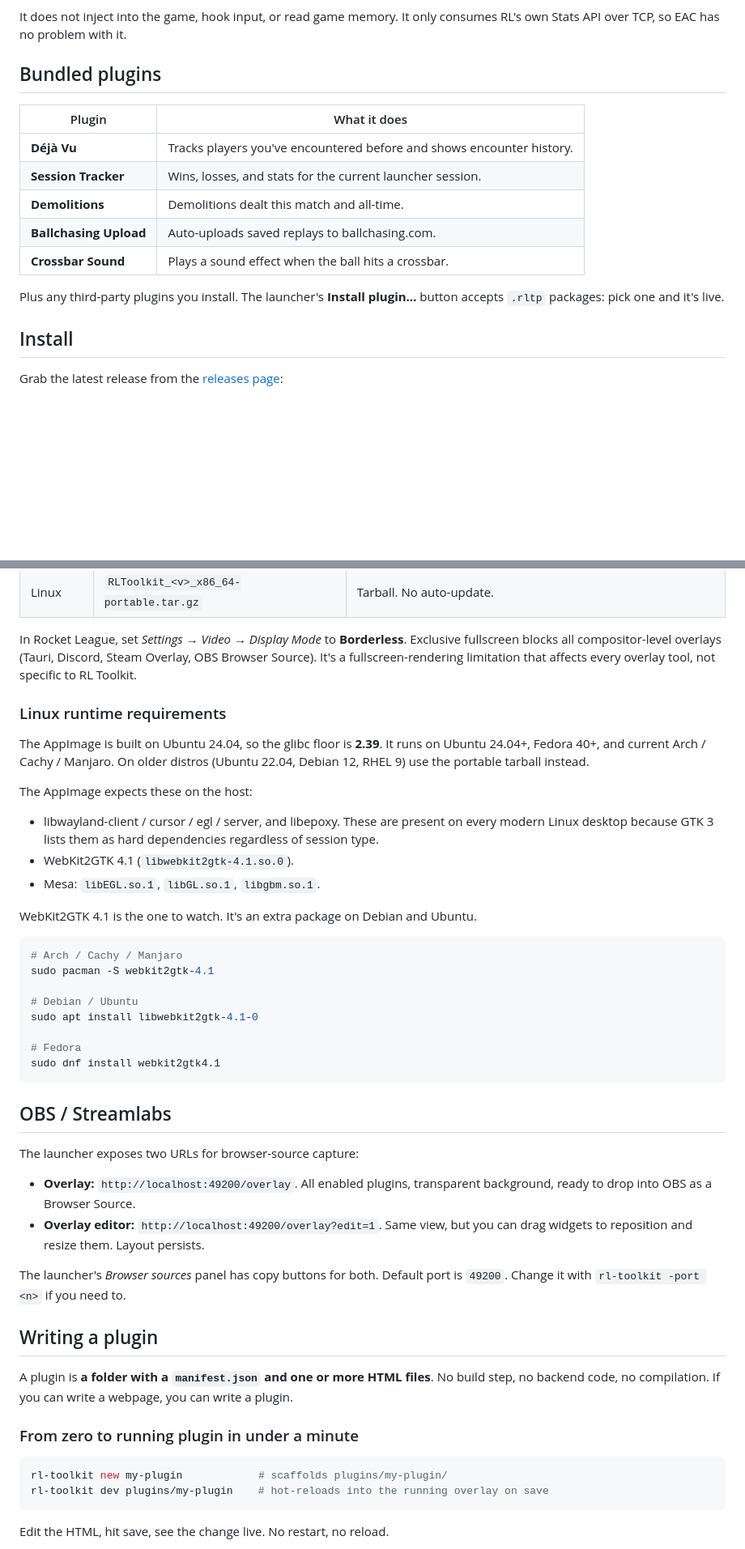
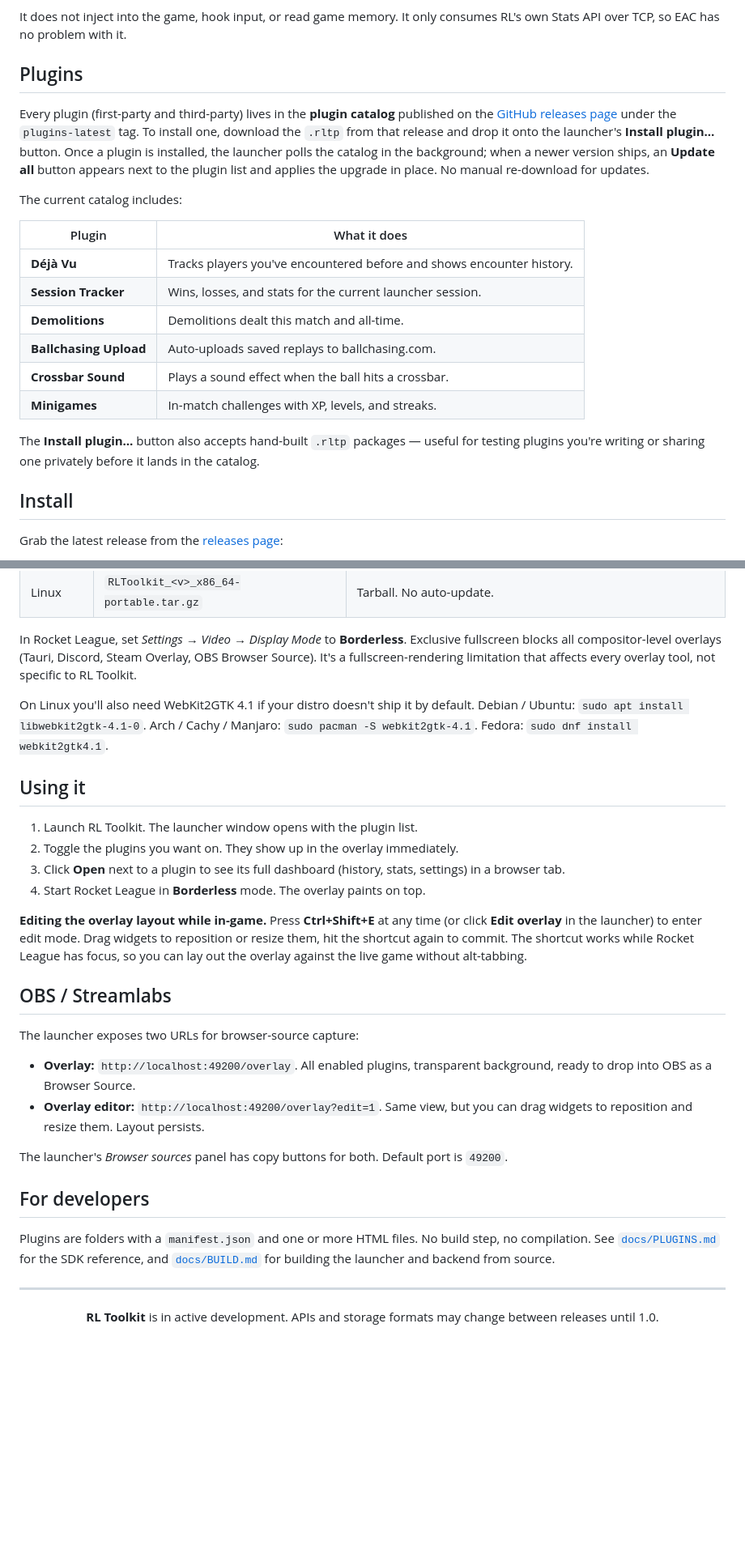
Before and after one commit to s1gh/RLToolkit, a Markdown page: README.md, 2 parts joined by grey strips. Shown at 81% size. GitHub-like rendering; blank space fills up the shorter version.

````diff
--- a/README.md
+++ b/README.md
@@ -15,7 +24,11 @@ You install one app: the **RL Toolkit launcher**. It bundles everything: the bac
 
 It does not inject into the game, hook input, or read game memory. It only consumes RL's own Stats API over TCP, so EAC has no problem with it.
 
-## Bundled plugins
+## Plugins
+
+Every plugin (first-party and third-party) lives in the **plugin catalog** published on the [GitHub releases page](https://github.com/s1gh/RLToolkit/releases) under the `plugins-latest` tag. To install one, download the `.rltp` from that release and drop it onto the launcher's **Install plugin…** button. Once a plugin is installed, the launcher polls the catalog in the background; when a newer version ships, an **Update all** button appears next to the plugin list and applies the upgrade in place. No manual re-download for updates.
+
+The current catalog includes:
 
 | Plugin | What it does |
 |---|---|
@@ -24,8 +37,9 @@ It does not inject into the game, hook input, or read game memory. It only consu
 | **Demolitions** | Demolitions dealt this match and all-time. |
 | **Ballchasing Upload** | Auto-uploads saved replays to ballchasing.com. |
 | **Crossbar Sound** | Plays a sound effect when the ball hits a crossbar. |
+| **Minigames** | In-match challenges with XP, levels, and streaks. |
 
-Plus any third-party plugins you install. The launcher's **Install plugin…** button accepts `.rltp` packages: pick one and it's live.
+The **Install plugin…** button also accepts hand-built `.rltp` packages — useful for testing plugins you're writing or sharing one privately before it lands in the catalog.
 
 ## Install
 
@@ -40,28 +54,16 @@ Grab the latest release from the [releases page](https://github.com/s1gh/RLToolk
 
 In Rocket League, set *Settings → Video → Display Mode* to **Borderless**. Exclusive fullscreen blocks all compositor-level overlays (Tauri, Discord, Steam Overlay, OBS Browser Source). It's a fullscreen-rendering limitation that affects every overlay tool, not specific to RL Toolkit.
 
-### Linux runtime requirements
+On Linux you'll also need WebKit2GTK 4.1 if your distro doesn't ship it by default. Debian / Ubuntu: `sudo apt install libwebkit2gtk-4.1-0`. Arch / Cachy / Manjaro: `sudo pacman -S webkit2gtk-4.1`. Fedora: `sudo dnf install webkit2gtk4.1`.
 
-The AppImage is built on Ubuntu 24.04, so the glibc floor is **2.39**. It runs on Ubuntu 24.04+, Fedora 40+, and current Arch / Cachy / Manjaro. On older distros (Ubuntu 22.04, Debian 12, RHEL 9) use the portable tarball instead.
+## Using it
 
-The AppImage expects these on the host:
+1. Launch RL Toolkit. The launcher window opens with the plugin list.
+2. Toggle the plugins you want on. They show up in the overlay immediately.
+3. Click **Open** next to a plugin to see its full dashboard (history, stats, settings) in a browser tab.
+4. Start Rocket League in **Borderless** mode. The overlay paints on top.
 
-- libwayland-client / cursor / egl / server, and libepoxy. These are present on every modern Linux desktop because GTK 3 lists them as hard dependencies regardless of session type.
-- WebKit2GTK 4.1 (`libwebkit2gtk-4.1.so.0`).
-- Mesa: `libEGL.so.1`, `libGL.so.1`, `libgbm.so.1`.
-
-WebKit2GTK 4.1 is the one to watch. It's an extra package on Debian and Ubuntu.
-
-```bash
-# Arch / Cachy / Manjaro
-sudo pacman -S webkit2gtk-4.1
-
-# Debian / Ubuntu
-sudo apt install libwebkit2gtk-4.1-0
-
-# Fedora
-sudo dnf install webkit2gtk4.1
-```
+**Editing the overlay layout while in-game.** Press **Ctrl+Shift+E** at any time (or click **Edit overlay** in the launcher) to enter edit mode. Drag widgets to reposition or resize them, hit the shortcut again to commit. The shortcut works while Rocket League has focus, so you can lay out the overlay against the live game without alt-tabbing.
 
 ## OBS / Streamlabs
 
@@ -70,18 +72,15 @@ The launcher exposes two URLs for browser-source capture:
 - **Overlay:** `http://localhost:49200/overlay`. All enabled plugins, transparent background, ready to drop into OBS as a Browser Source.
 - **Overlay editor:** `http://localhost:49200/overlay?edit=1`. Same view, but you can drag widgets to reposition and resize them. Layout persists.
 
-The launcher's *Browser sources* panel has copy buttons for both. Default port is `49200`. Change it with `rl-toolkit -port <n>` if you need to.
+The launcher's *Browser sources* panel has copy buttons for both. Default port is `49200`.
 
-## Writing a plugin
+## For developers
 
-A plugin is **a folder with a `manifest.json` and one or more HTML files**. No build step, no backend code, no compilation. If you can write a webpage, you can write a plugin.
+Plugins are folders with a `manifest.json` and one or more HTML files. No build step, no compilation. See [`docs/PLUGINS.md`](docs/PLUGINS.md) for the SDK reference, and [`docs/BUILD.md`](docs/BUILD.md) for building the launcher and backend from source.
 
-### From zero to running plugin in under a minute
+---
 
-```bash
-rl-toolkit new my-plugin            # scaffolds plugins/my-plugin/
-rl-toolkit dev plugins/my-plugin    # hot-reloads into the running overlay on save
-```
+<div align="center">
 
-Edit the HTML, hit save, see the change live. No restart, no reload.
+**RL Toolkit** is in active development. APIs and storage formats may change between releases until 1.0.
 
````
Also changed, not shown: other parts of README.md (+14 -73 lines).
